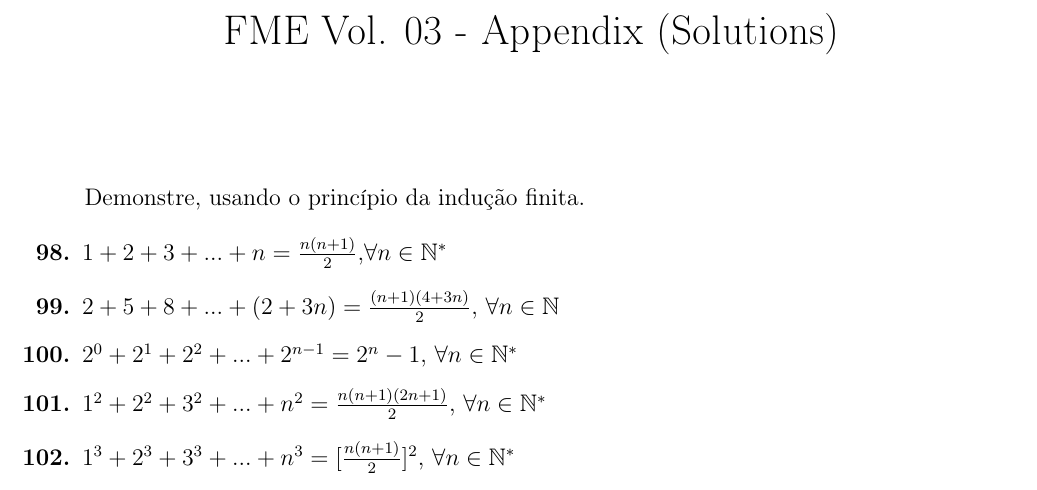
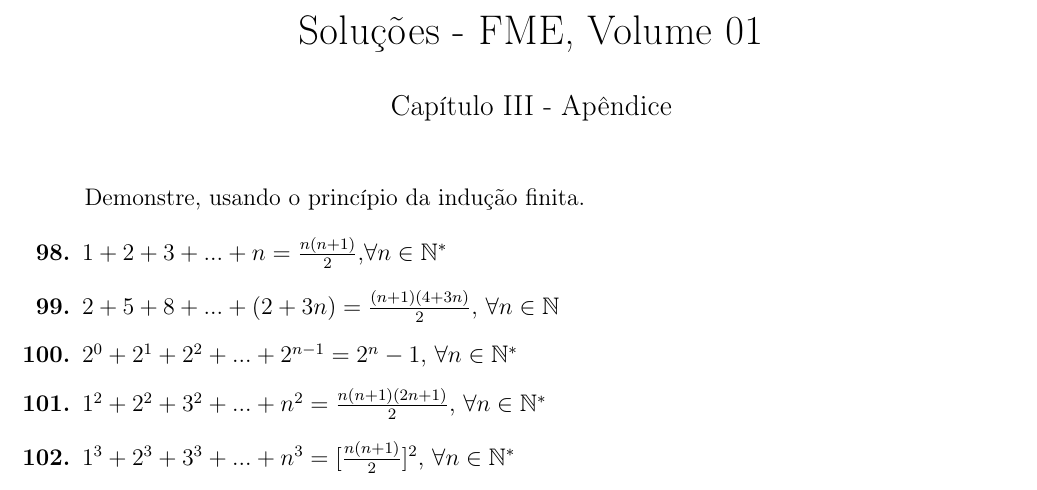
Before and after one commit to dreisss/books-solutions, a LaTeX document (Fundamentos de Matemática Elementar/Volume 01/Capítulo III/Apêndice.tex): part of the page, cut at the place of the change. Compiled offline with pdfLaTeX.

Commit message:
feat: improve structure to more books

```diff
--- a/vol01/ch03/appendix.tex
+++ b/Fundamentos de Matemática Elementar/Volume 01/Capítulo III/Apêndice.tex
@@ -18,8 +18,8 @@
 
 % -----------------------------------------------------------------------------
 
-\title{FME Vol. 03 - Appendix (Solutions)}
-\author{}
+\title{Soluções - FME, Volume 01}
+\author{Capítulo III - Apêndice}
 \date{}
 
 \begin{document}
```
